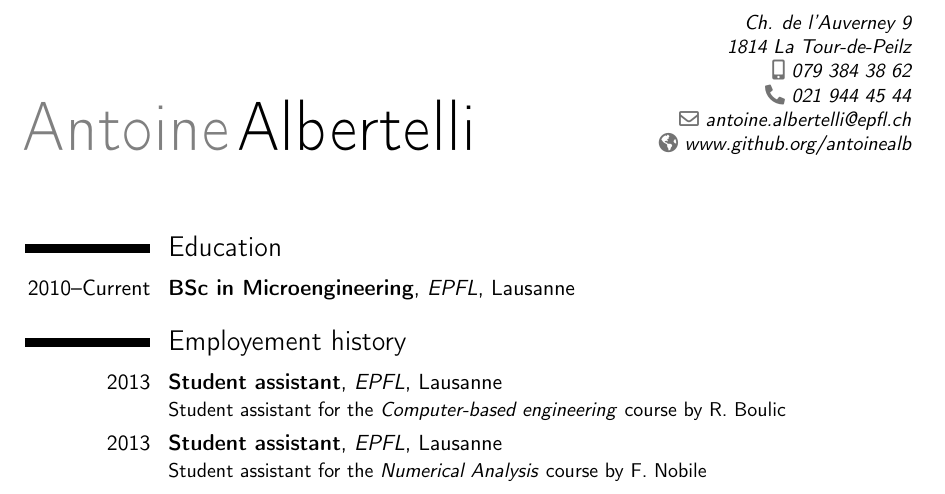
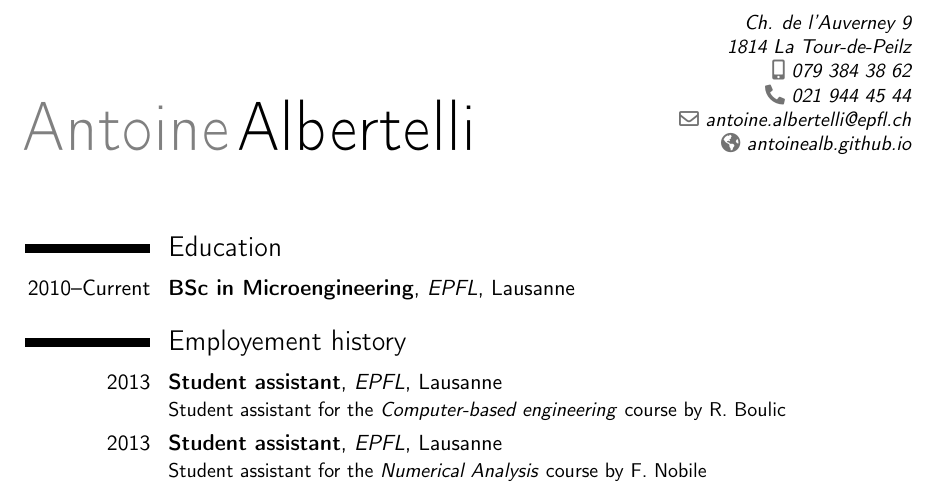
Before and after one commit to antoinealb/resume, a LaTeX CV (english.tex): part of page 1 of 2, cut so that both start at the same text. Compiled offline with pdfLaTeX.

Commit message:
Github pages rulez

```diff
--- a/english.tex
+++ b/english.tex
@@ -17,7 +17,7 @@
 \mobile{079~384~38~62}
 \phone{021~944~45~44}
 \email{antoine.albertelli@epfl.ch}
-\homepage{www.github.org/antoinealb}
+\homepage{antoinealb.github.io}
 %\photo[64pt][0.4pt]{neko}
 
 %----------------------------------------------------------------------------------
```
Also changed, not shown: pdf/english.pdf.
